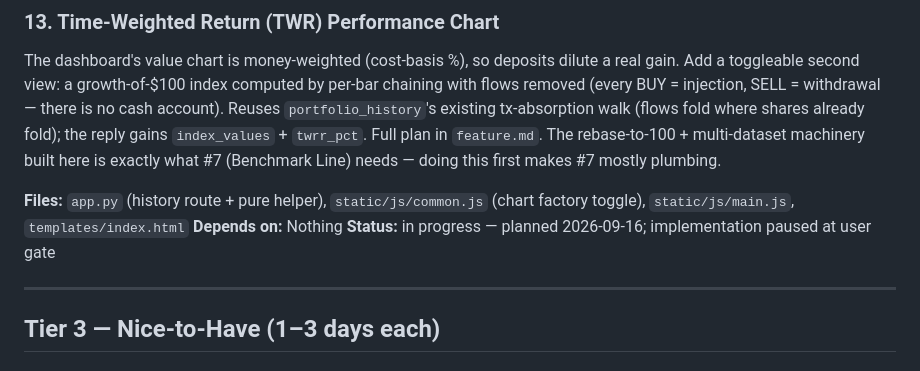
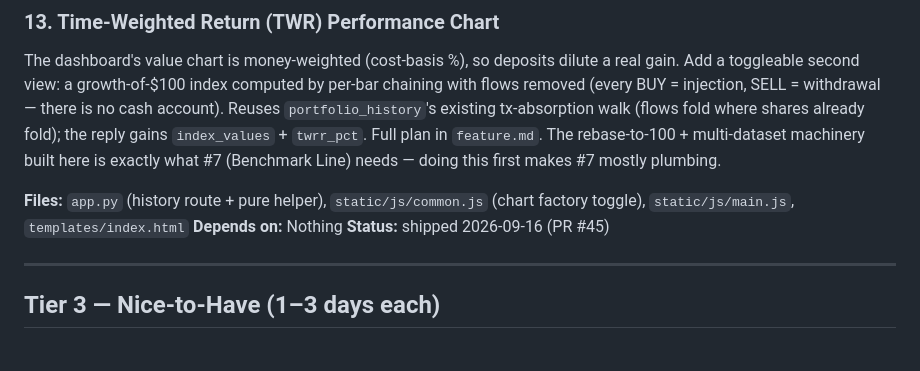
Before and after one commit to ChristopheAwad/portfoliarr, a Markdown page: roadmap.md, the part around the change. Rendered like a GitHub page.

Commit message:
Mark roadmap item 13 shipped

```diff
--- a/roadmap.md
+++ b/roadmap.md
@@ -87,7 +87,7 @@ The dashboard's value chart is money-weighted (cost-basis %), so deposits dilute
 
 **Files:** `app.py` (history route + pure helper), `static/js/common.js` (chart factory toggle), `static/js/main.js`, `templates/index.html`
 **Depends on:** Nothing
-**Status:** in progress — planned 2026-09-16; implementation paused at user gate
+**Status:** shipped 2026-09-16 (PR #45)
 
 ---
 
```
